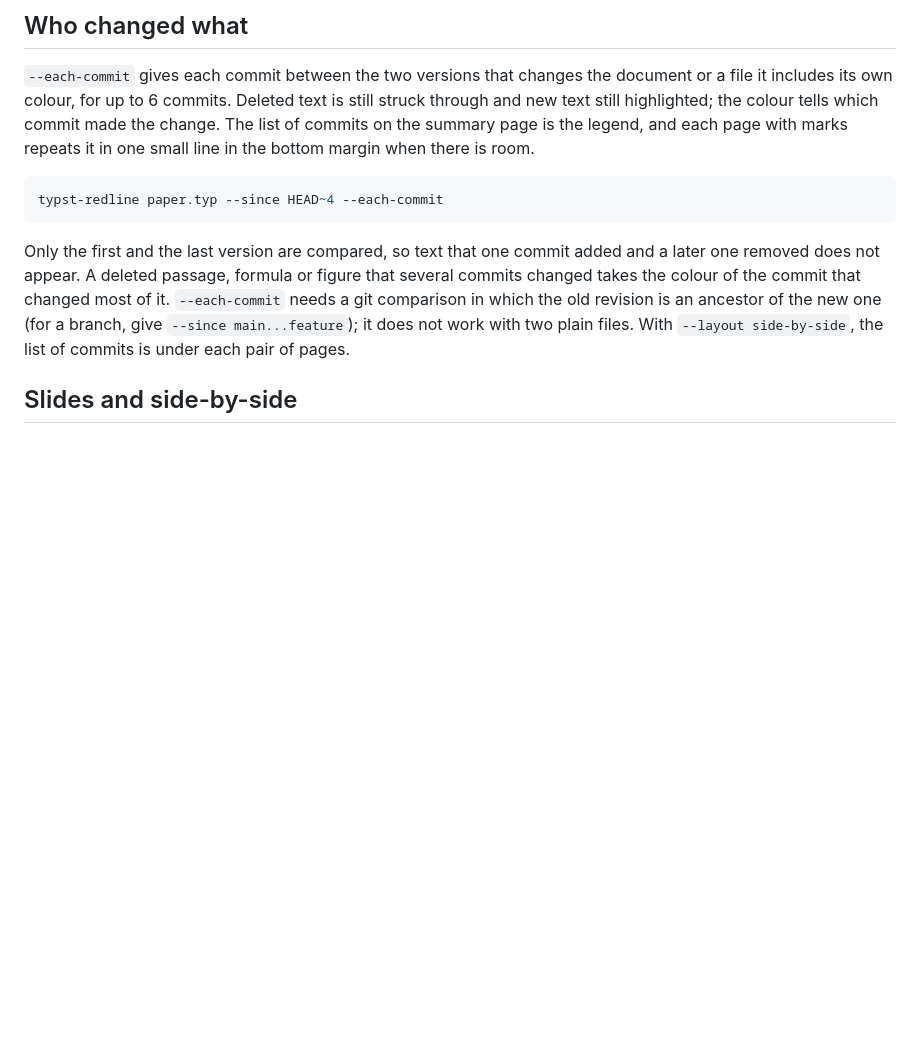
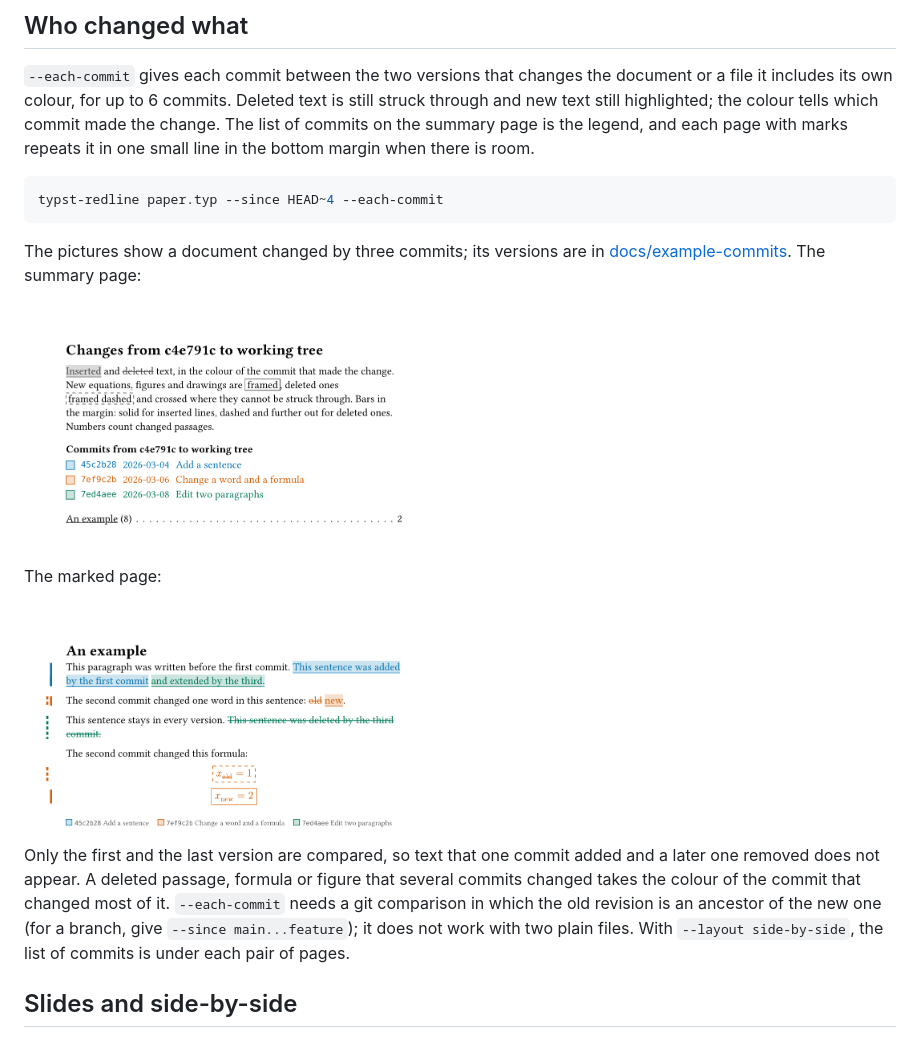
Before and after one commit to cvsvensson/typst-redline, a Markdown page: README.md, the part around the change. GitHub-like rendering; pictures changed too: docs/example-commits-summary.png (added), docs/example-commits.png (added); blank space fills up the shorter version.

Commit message:
README: show a document changed by three commits with --each-commit
The example's versions are in docs/example-commits, with the steps that render its summary page and marked page.

````diff
--- a/README.md
+++ b/README.md
@@ -53,6 +53,14 @@ With the deleted parts removed, the marked document has the same text, layout an
 ```sh
 typst-redline paper.typ --since HEAD~4 --each-commit
 ```
+
+The pictures show a document changed by three commits; its versions are in [docs/example-commits](docs/example-commits). The summary page:
+
+<img src="docs/example-commits-summary.png" width="420" alt="The summary page with the three commits listed, each in its colour">
+
+The marked page:
+
+<img src="docs/example-commits.png" width="420" alt="A page where each change has the colour of the commit that made it, with the commits listed in the bottom margin">
 
 Only the first and the last version are compared, so text that one commit added and a later one removed does not appear. A deleted passage, formula or figure that several commits changed takes the colour of the commit that changed most of it. `--each-commit` needs a git comparison in which the old revision is an ancestor of the new one (for a branch, give `--since main...feature`); it does not work with two plain files. With `--layout side-by-side`, the list of commits is under each pair of pages.
 
````
Also changed, not shown: docs/example-commits/README.md (added, +3 -0 lines), 4 other files.
